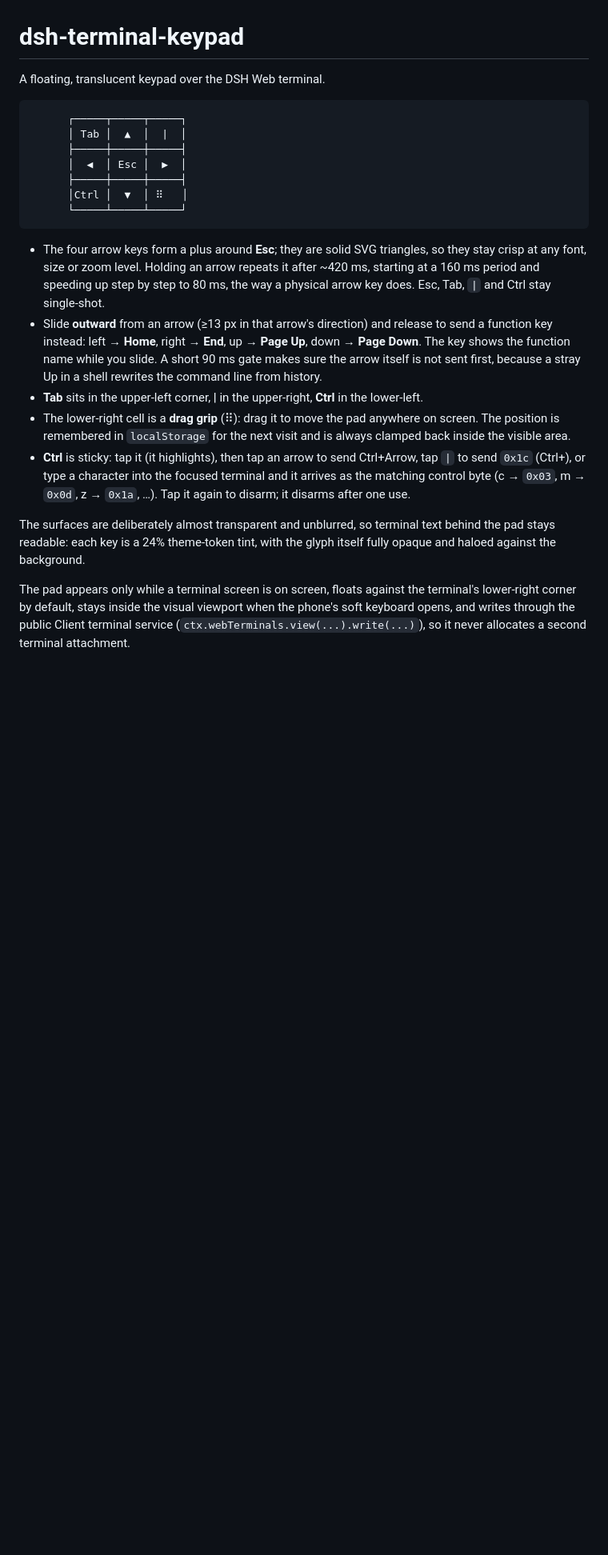
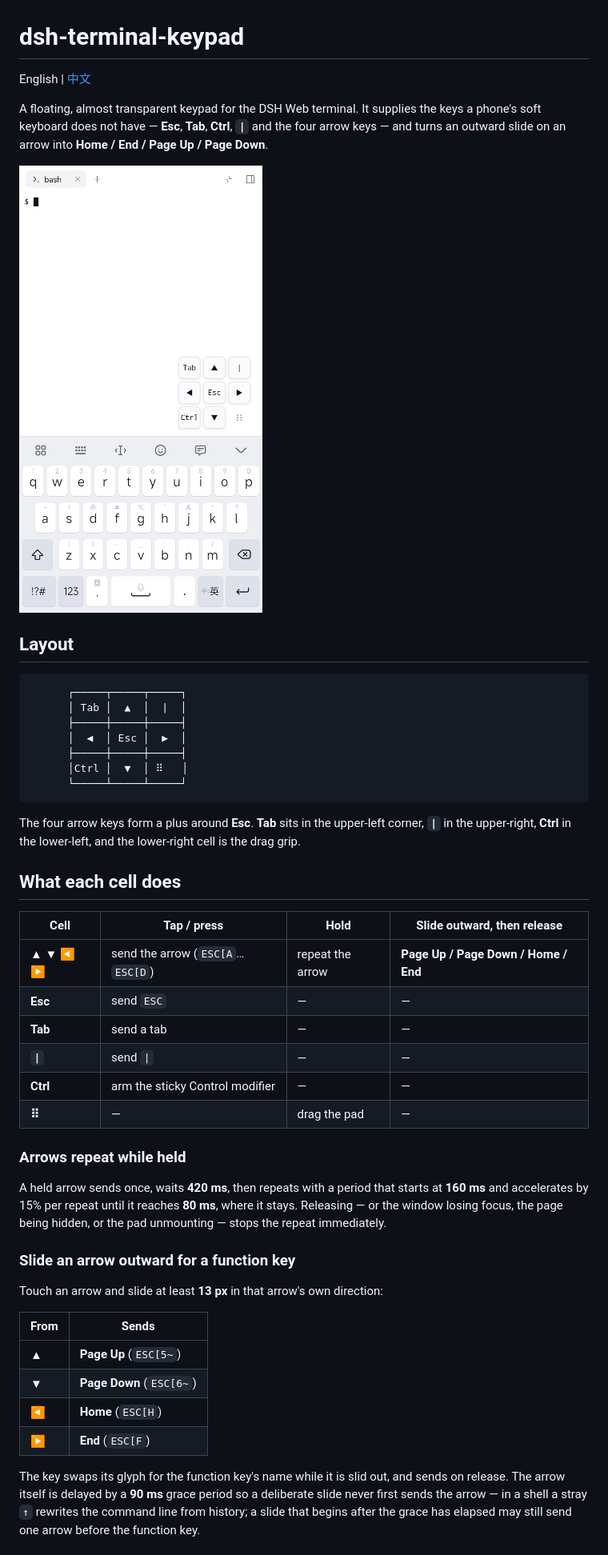
Before and after one commit to z4yx/dsh-terminal-keypad, a Markdown page: README.md, the part around one of its changes. Shown at 80% size. Rendered like a GitHub page; pictures changed too: doc/Screenshot_2026-11-14.jpg (added); blank space fills up the shorter version.

````diff
--- a/README.md
+++ b/README.md
@@ -1,6 +1,15 @@
 # dsh-terminal-keypad
 
-A floating, translucent keypad over the DSH Web terminal.
+English | [中文](README.zh.md)
+
+A floating, almost transparent keypad for the DSH Web terminal. It supplies the
+keys a phone's soft keyboard does not have — **Esc**, **Tab**, **Ctrl**, **`|`**
+and the four arrow keys — and turns an outward slide on an arrow into
+**Home / End / Page Up / Page Down**.
+
+![The keypad floating over a bash terminal on a phone, just above the soft keyboard](doc/Screenshot_2026-11-14.jpg)
+
+## Layout
 
 ```
       ┌─────┬─────┬─────┐
@@ -12,31 +21,42 @@ A floating, translucent keypad over the DSH Web terminal.
       └─────┴─────┴─────┘
 ```
 
-- The four arrow keys form a plus around **Esc**; they are solid SVG triangles,
-  so they stay crisp at any font, size or zoom level. Holding an arrow repeats
-  it after ~420 ms, starting at a 160 ms period and speeding up step by step to 80 ms, the way a physical arrow key does. Esc, Tab,
-  `|` and Ctrl stay single-shot.
-- Slide **outward** from an arrow (≥13 px in that arrow's direction) and release to
-  send a function key instead: left → **Home**, right → **End**, up → **Page Up**,
-  down → **Page Down**. The key shows the function name while you slide. A short
-  90 ms gate makes sure the arrow itself is not sent first, because a stray Up in a
-  shell rewrites the command line from history.
-- **Tab** sits in the upper-left corner, **|** in the upper-right, **Ctrl** in the
-  lower-left.
-- The lower-right cell is a **drag grip** (⠿): drag it to move the pad anywhere on
-  screen. The position is remembered in `localStorage` for the next visit and is
-  always clamped back inside the visible area.
-- **Ctrl** is sticky: tap it (it highlights), then tap an arrow to send Ctrl+Arrow,
-  tap `|` to send `0x1c` (Ctrl+\), or type a character into the focused terminal
-  and it arrives as the matching control byte (c → `0x03`, m → `0x0d`,
-  z → `0x1a`, …). Tap it again to disarm; it disarms after one use.
+The four arrow keys form a plus around **Esc**. **Tab** sits in the upper-left
+corner, **`|`** in the upper-right, **Ctrl** in the lower-left, and the
+lower-right cell is the drag grip.
 
-The surfaces are deliberately almost transparent and unblurred, so terminal text
-behind the pad stays readable: each key is a 24% theme-token tint, with the
-glyph itself fully opaque and haloed against the background.
+## What each cell does
 
-The pad appears only while a terminal screen is on screen, floats against the
-terminal's lower-right corner by default, stays inside the visual viewport when
-the phone's soft keyboard opens, and writes through the public Client terminal
-service (`ctx.webTerminals.view(...).write(...)`), so it never allocates a second
-terminal attachment.
+| Cell | Tap / press | Hold | Slide outward, then release |
+|---|---|---|---|
+| **▲ ▼ ◀ ▶** | send the arrow (`ESC[A`…`ESC[D`) | repeat the arrow | **Page Up / Page Down / Home / End** |
+| **Esc** | send `ESC` | — | — |
+| **Tab** | send a tab | — | — |
+| **`\|`** | send `\|` | — | — |
+| **Ctrl** | arm the sticky Control modifier | — | — |
+| **⠿** | — | drag the pad | — |
+
+### Arrows repeat while held
+
+A held arrow sends once, waits **420 ms**, then repeats with a period that
+starts at **160 ms** and accelerates by 15% per repeat until it reaches
+**80 ms**, where it stays. Releasing — or the window losing focus, the page
+being hidden, or the pad unmounting — stops the repeat immediately.
+
+### Slide an arrow outward for a function key
+
+Touch an arrow and slide at least **13 px** in that arrow's own direction:
+
+| From | Sends |
+|---|---|
+| ▲ | **Page Up** (`ESC[5~`) |
+| ▼ | **Page Down** (`ESC[6~`) |
+| ◀ | **Home** (`ESC[H`) |
+| ▶ | **End** (`ESC[F`) |
+
+The key swaps its glyph for the function key's name while it is slid out, and
+sends on release. The arrow itself is delayed by a **90 ms** grace period so a
+deliberate slide never first sends the arrow — in a shell a stray `↑` rewrites
+the command line from history; a slide that begins after the grace has elapsed
+may still send one arrow before the function key.
+
````
Also changed, not shown: other parts of README.md (+94 -12 lines), README.zh.md (added, +151 -0 lines), 3 other files.
